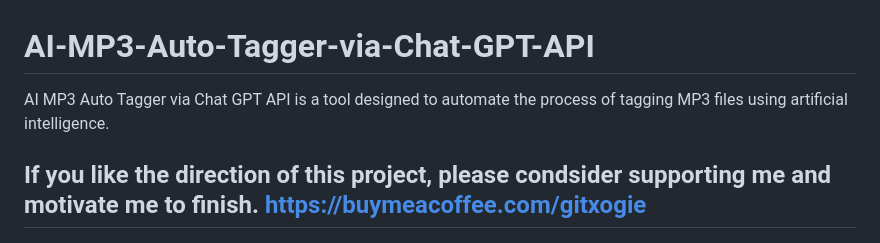
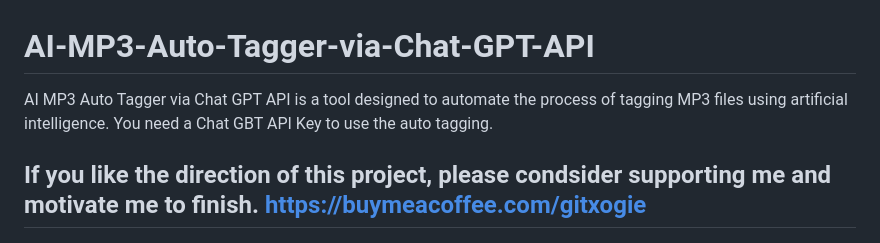
Before and after one commit to xogie/AI-MP3-Auto-Tagger-via-Chat-GPT-API, a Markdown page: README.md, the part around the change. Drawn GitHub-style.

```diff
--- a/README.md
+++ b/README.md
@@ -1,5 +1,5 @@
 # AI-MP3-Auto-Tagger-via-Chat-GPT-API
-AI MP3 Auto Tagger via Chat GPT API is a tool designed to automate the process of tagging MP3 files using artificial intelligence.
+AI MP3 Auto Tagger via Chat GPT API is a tool designed to automate the process of tagging MP3 files using artificial intelligence. You need a Chat GBT API Key to use the auto tagging.
 
 If you like the direction of this project, please condsider supporting me and motivate me to finish.
 https://buymeacoffee.com/gitxogie
```
